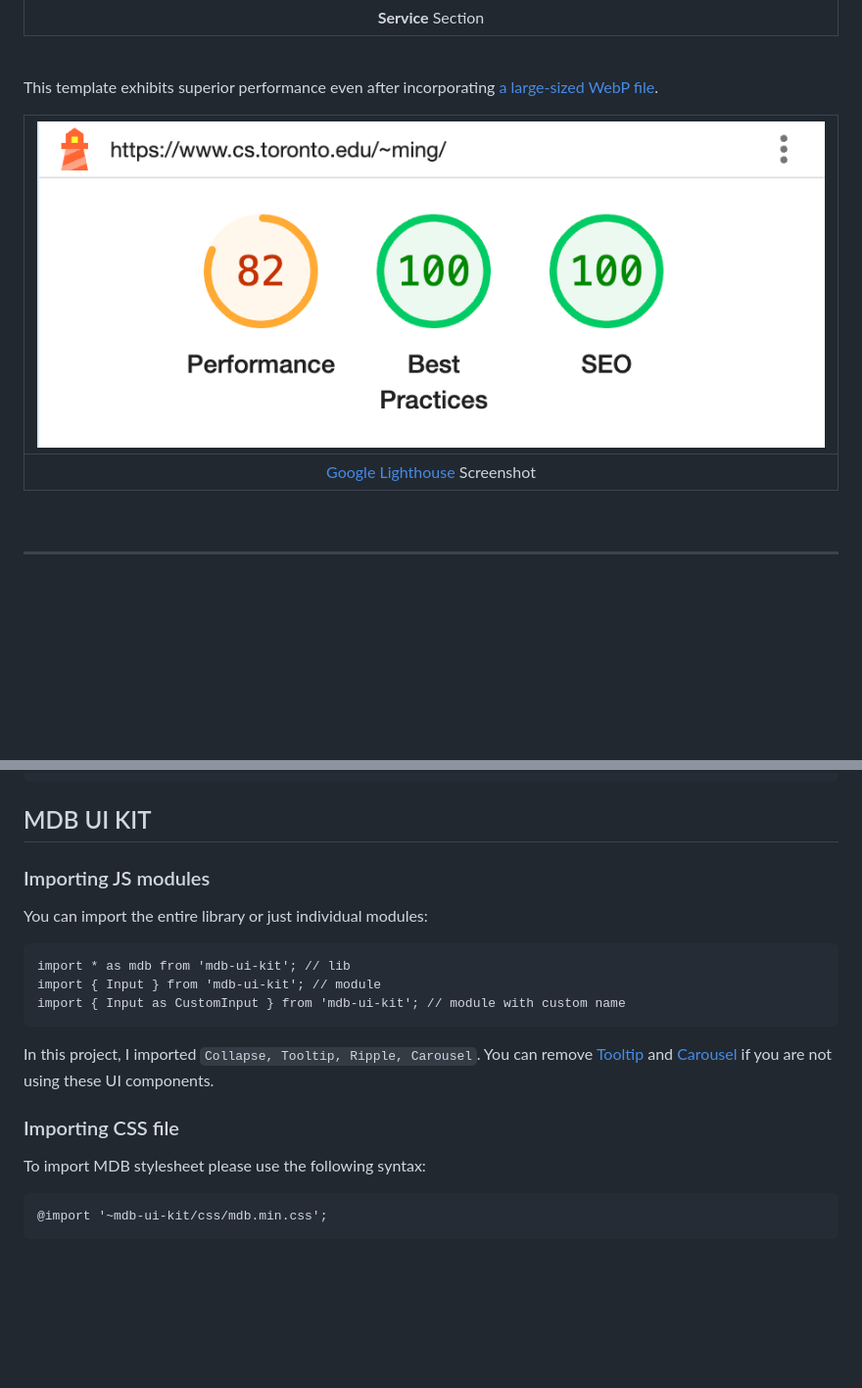
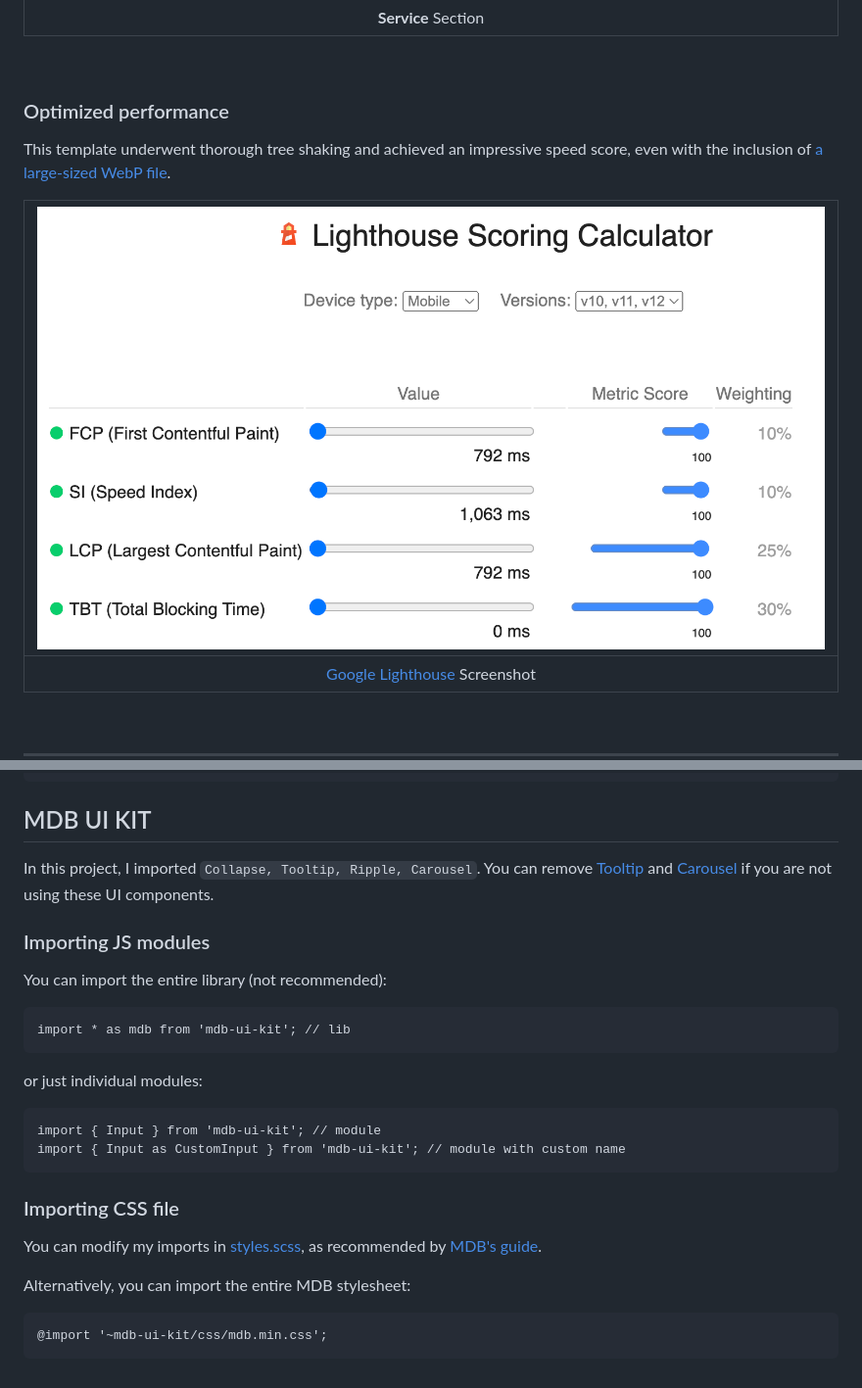
Before and after one commit to mingfengwan/mdbootstrap-academic, a Markdown page: README.md, 2 parts joined by grey strips. Shown: that part at 98% size. Drawn GitHub-style; pictures changed too: performance.png; blank space fills up the shorter version.

Commit message:
Update README.md and performance screenshot

````diff
--- a/README.md
+++ b/README.md
@@ -28,7 +28,9 @@ Brand-new designs for **Course Work**, **Publication**, and **Academic Service**
 
 <br>
 
-This template exhibits superior performance even after incorporating
+### Optimized performance
+
+This template underwent thorough tree shaking and achieved an impressive speed score, even with the inclusion of
 [a large-sized WebP file](https://www.cs.toronto.edu/~ming/pics/drawing.webp).
 
 |               ![Google Lighthouse Screenshot](performance.png)                |
@@ -97,23 +99,27 @@ mdbootstrap-academic/
 ```
 
 ## MDB UI KIT
-
+In this project, I imported `Collapse, Tooltip, Ripple, Carousel`. You can
+remove [Tooltip](https://mdbootstrap.com/docs/standard/components/tooltips/) and
+[Carousel](https://mdbootstrap.com/docs/standard/components/carousel/) if you are not using these UI components.
 ### Importing JS modules
 
-You can import the entire library or just individual modules:
+You can import the entire library (not recommended):
 
 ```
 import * as mdb from 'mdb-ui-kit'; // lib
+```
+or just individual modules:
+```
 import { Input } from 'mdb-ui-kit'; // module
 import { Input as CustomInput } from 'mdb-ui-kit'; // module with custom name
 ```
-In this project, I imported `Collapse, Tooltip, Ripple, Carousel`. You can
-remove [Tooltip](https://mdbootstrap.com/docs/standard/components/tooltips/) and
-[Carousel](https://mdbootstrap.com/docs/standard/components/carousel/) if you are not using these UI components.
 
 ### Importing CSS file
+You can modify my imports in [styles.scss](src/scss/styles.scss), as recommended by
+[MDB's guide](https://mdbootstrap.com/docs/standard/getting-started/optimization/).
 
-To import MDB stylesheet please use the following syntax:
+Alternatively, you can import the entire MDB stylesheet:
 
 ```
 @import '~mdb-ui-kit/css/mdb.min.css';
````
